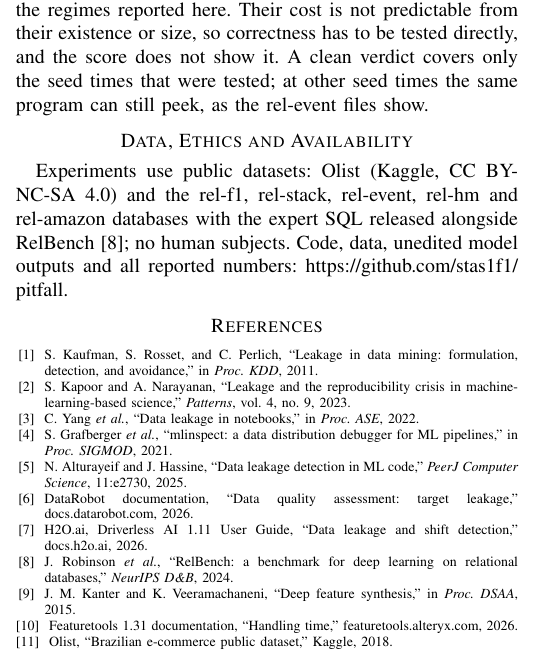
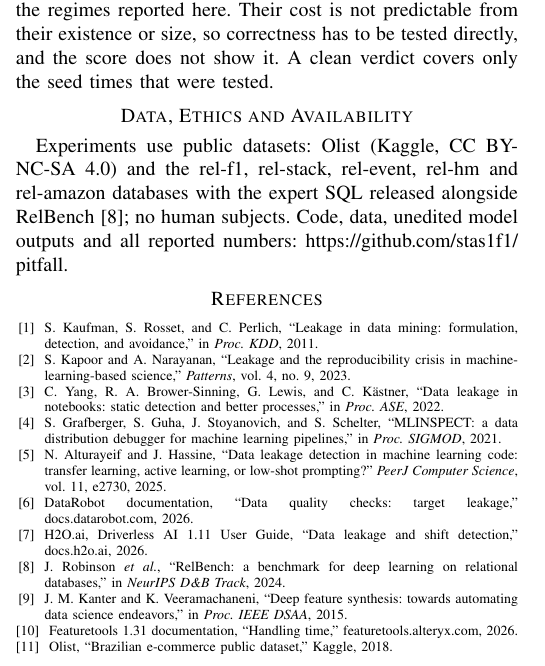
Before and after one commit to stas1f1/pitbull, a LaTeX paper (paper/pitfall.tex): part of one column of page 4 of 4, cut so that both start at the same text. Compiled offline with pdfLaTeX; a missing font is replaced by an installed copy or a similar font; a LaTeX package or settings file that is missing is left out.

Commit message:
paper: bibliography verified against sources; full titles and author lists for Yang et al., mlinspect, PeerJ CS, DFS; DataRobot page title corrected; conclusion sentence shortened to stay at 4 pages
Co-Authored-By: Claude Fable 5 <noreply@anthropic.com>

```diff
--- a/paper/pitfall.tex
+++ b/paper/pitfall.tex
@@ -416,9 +416,7 @@ trial, so final-program counts undercount (observed once).
 
 Point-in-time violations occur in library defaults, published expert code and generated
 code; the univariate probe misses the regimes reported here. Their cost is not predictable from their existence or size, so correctness has to
-be tested directly, and the score does not show it. A clean verdict covers only the seed times that were
-tested; at other seed times the same program can still peek, as the \mbox{rel-event}
-files show.
+be tested directly, and the score does not show it. A clean verdict covers only the seed times that were tested.
 
 \section*{Data, Ethics and Availability}
 Experiments use public datasets: Olist (Kaggle, CC BY-NC-SA 4.0) and the \mbox{rel-f1}, \mbox{rel-stack}, \mbox{rel-event}, \mbox{rel-hm} and
@@ -431,13 +429,13 @@ reported numbers:
 \setlength{\itemsep}{0pt}\setlength{\parskip}{0pt}\setlength{\parsep}{0pt}
 \bibitem{kaufman2011} S.~Kaufman, S.~Rosset, and C.~Perlich, ``Leakage in data mining: formulation, detection, and avoidance,'' in \emph{Proc. KDD}, 2011.
 \bibitem{kapoor2023} S.~Kapoor and A.~Narayanan, ``Leakage and the reproducibility crisis in machine-learning-based science,'' \emph{Patterns}, vol.~4, no.~9, 2023.
-\bibitem{yang2022} C.~Yang \emph{et al.}, ``Data leakage in notebooks,'' in \emph{Proc. ASE}, 2022.
-\bibitem{mlinspect} S.~Grafberger \emph{et al.}, ``mlinspect: a data distribution debugger for ML pipelines,'' in \emph{Proc. SIGMOD}, 2021.
-\bibitem{peerj2025} N.~Alturayeif and J.~Hassine, ``Data leakage detection in ML code,'' \emph{PeerJ Computer Science}, 11:e2730, 2025.
-\bibitem{datarobot} DataRobot documentation, ``Data quality assessment: target leakage,'' docs.datarobot.com, 2026.
+\bibitem{yang2022} C.~Yang, R.~A.~Brower-Sinning, G.~Lewis, and C.~K\"astner, ``Data leakage in notebooks: static detection and better processes,'' in \emph{Proc. ASE}, 2022.
+\bibitem{mlinspect} S.~Grafberger, S.~Guha, J.~Stoyanovich, and S.~Schelter, ``MLINSPECT: a data distribution debugger for machine learning pipelines,'' in \emph{Proc. SIGMOD}, 2021.
+\bibitem{peerj2025} N.~Alturayeif and J.~Hassine, ``Data leakage detection in machine learning code: transfer learning, active learning, or low-shot prompting?'' \emph{PeerJ Computer Science}, vol.~11, e2730, 2025.
+\bibitem{datarobot} DataRobot documentation, ``Data quality checks: target leakage,'' docs.datarobot.com, 2026.
 \bibitem{h2o} H2O.ai, Driverless AI 1.11 User Guide, ``Data leakage and shift detection,'' docs.h2o.ai, 2026.
-\bibitem{relbench} J.~Robinson \emph{et al.}, ``RelBench: a benchmark for deep learning on relational databases,'' \emph{NeurIPS D\&B}, 2024.
-\bibitem{dfs} J.~M.~Kanter and K.~Veeramachaneni, ``Deep feature synthesis,'' in \emph{Proc. DSAA}, 2015.
+\bibitem{relbench} J.~Robinson \emph{et al.}, ``RelBench: a benchmark for deep learning on relational databases,'' in \emph{NeurIPS D\&B Track}, 2024.
+\bibitem{dfs} J.~M.~Kanter and K.~Veeramachaneni, ``Deep feature synthesis: towards automating data science endeavors,'' in \emph{Proc. IEEE DSAA}, 2015.
 \bibitem{ftdocs} Featuretools 1.31 documentation, ``Handling time,'' featuretools.alteryx.com, 2026.
 \bibitem{olist} Olist, ``Brazilian e-commerce public dataset,'' Kaggle, 2018.
 \end{thebibliography}
```
Also changed, not shown: paper/pitfall.pdf.
